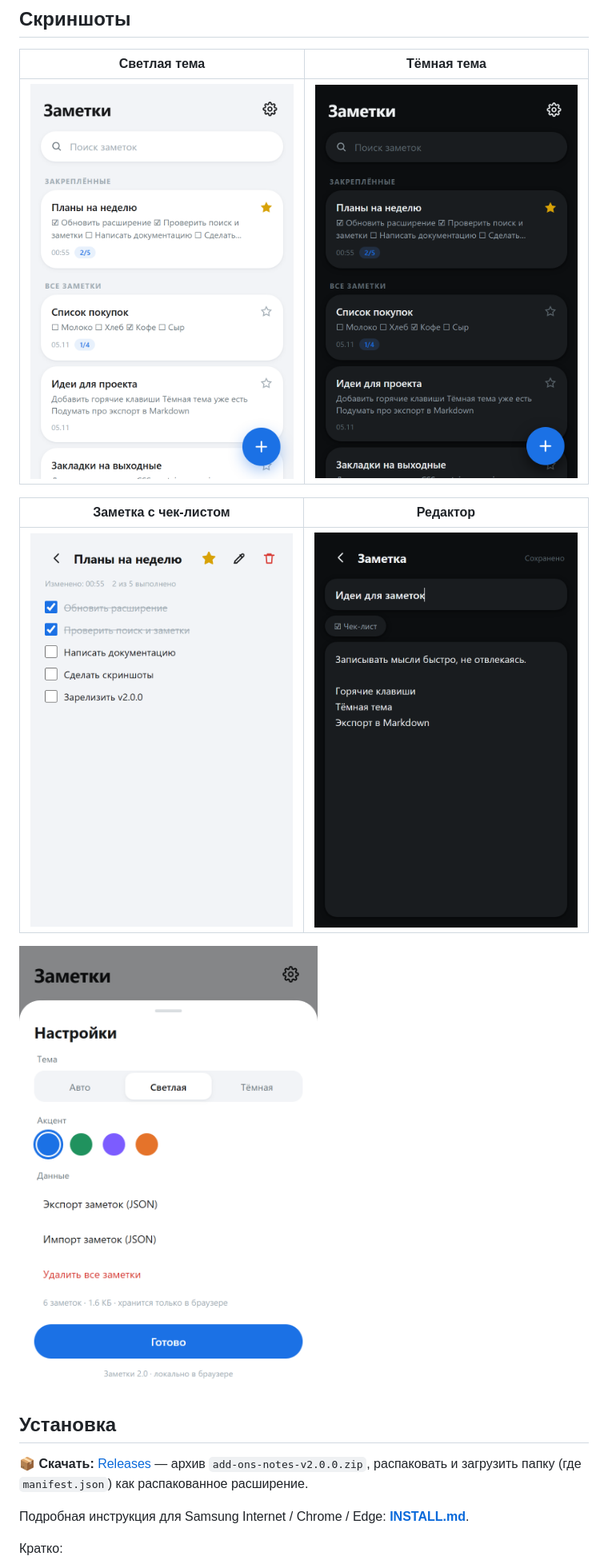
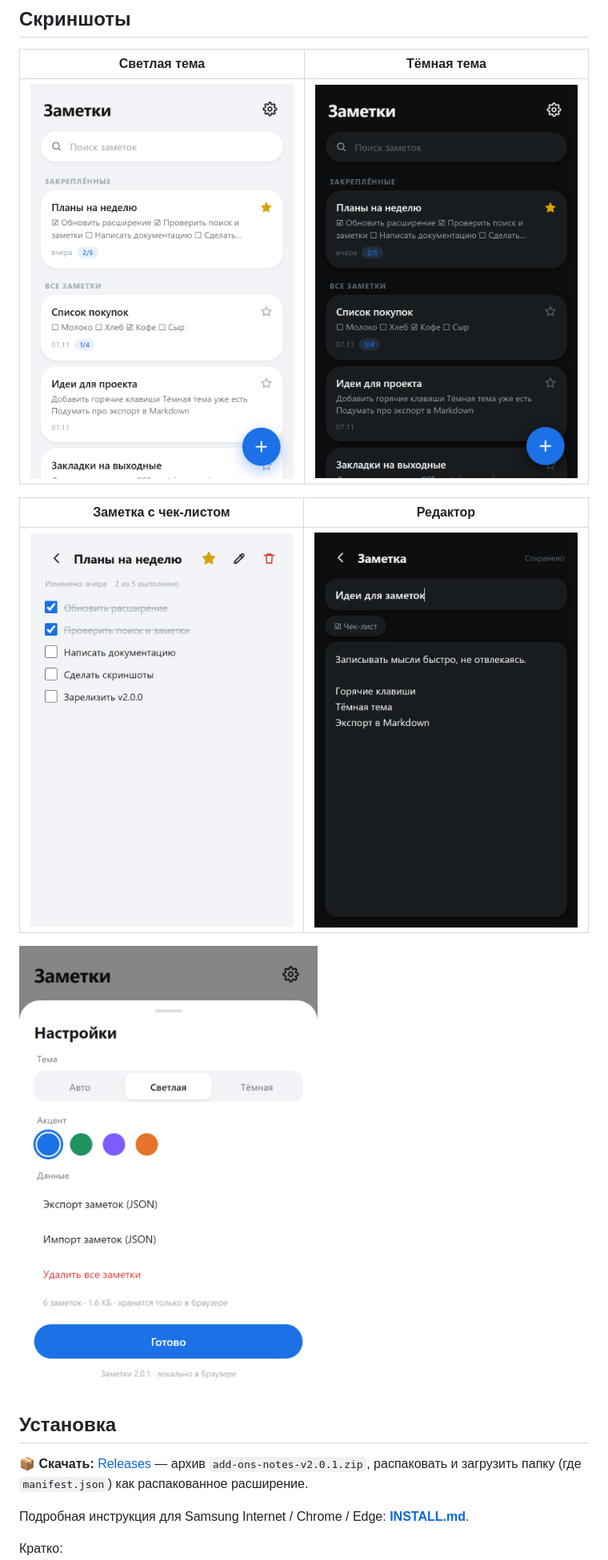
Before and after one commit to Souzn1k3/add-ons-notes, a Markdown page: README.md, the part around one of its changes. Shown at 80% size. GitHub-like rendering; pictures changed too: docs/screenshots/home-dark.png, docs/screenshots/home-light.png, docs/screenshots/reader.png.

```diff
--- a/README.md
+++ b/README.md
@@ -30,7 +30,7 @@
 ## Установка
 
 📦 **Скачать:** [Releases](https://github.com/Souzn1k3/add-ons-notes/releases)
-— архив `add-ons-notes-v2.0.0.zip`, распаковать и загрузить папку
+— архив `add-ons-notes-v2.0.1.zip`, распаковать и загрузить папку
 (где `manifest.json`) как распакованное расширение.
 
 Подробная инструкция для Samsung Internet / Chrome / Edge:
```
Also changed, not shown: other parts of README.md (+2 -2 lines), INSTALL.md (+1 -1 lines), 7 other files.
